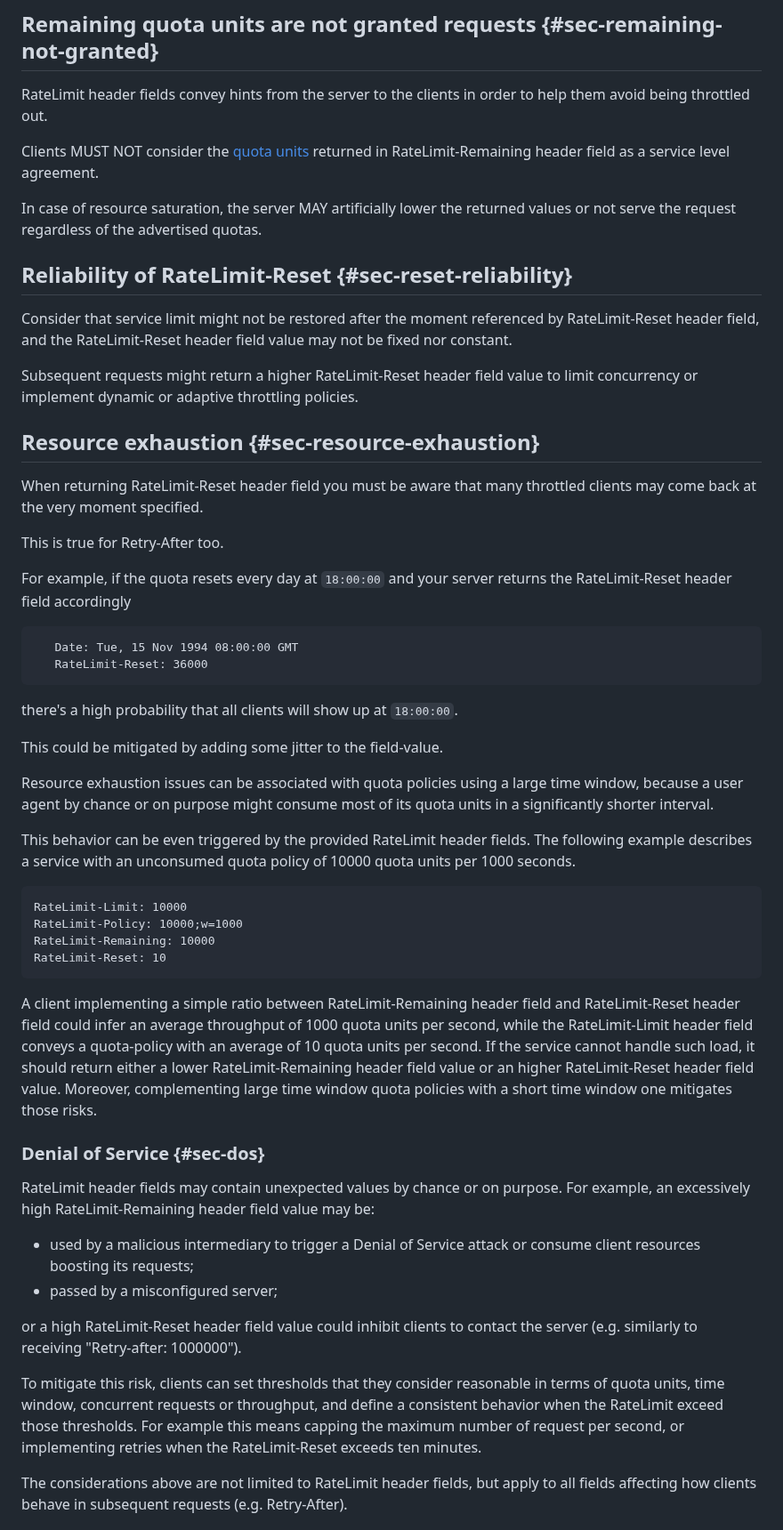
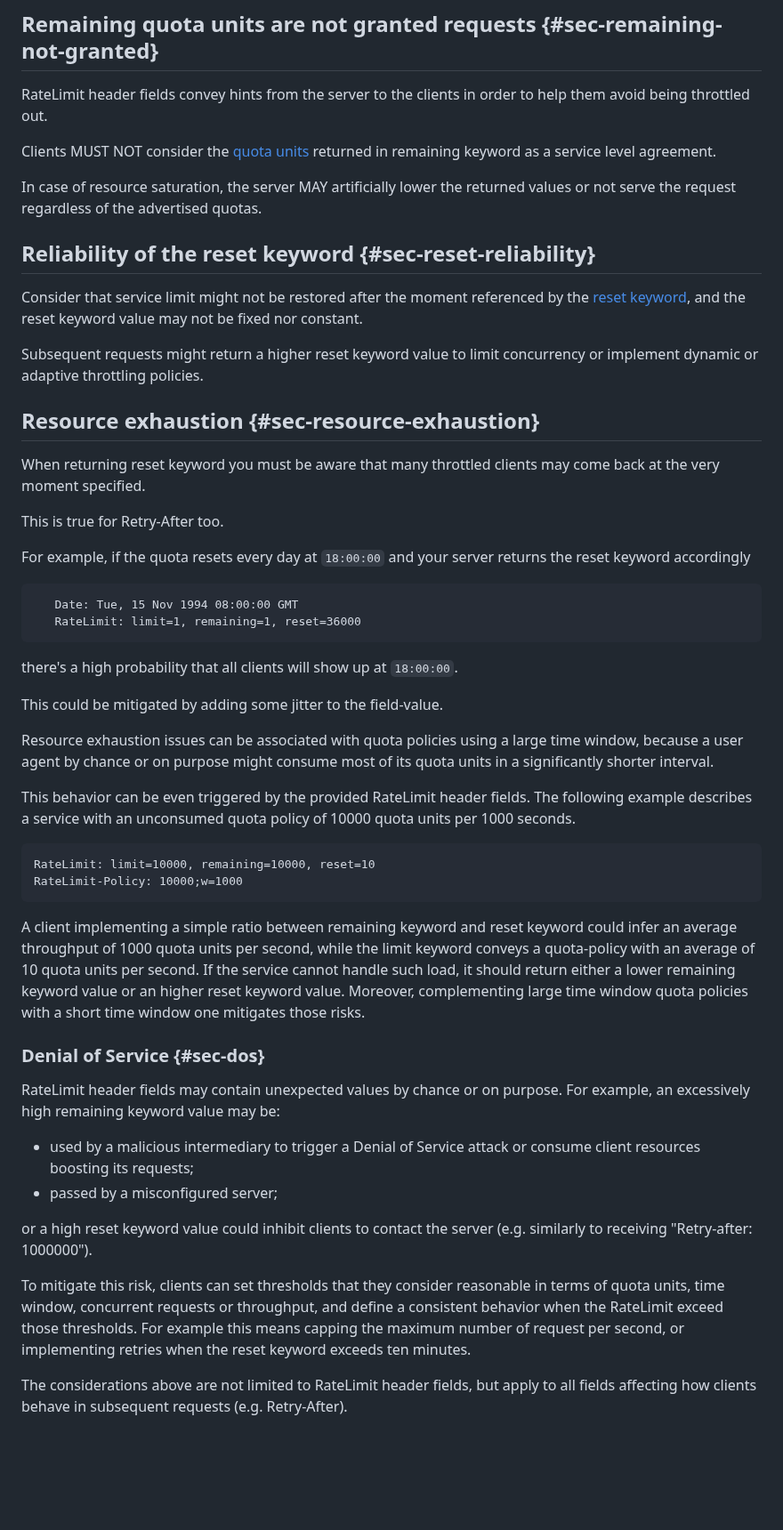
Before and after one commit to ietf-wg-httpapi/ratelimit-headers, a Markdown page: draft-ietf-httpapi-ratelimit-headers.md, the part around one of its changes. Shown at 89% size. GitHub-like rendering; blank space fills up the shorter version.

```diff
--- a/draft-ietf-httpapi-ratelimit-headers.md
+++ b/draft-ietf-httpapi-ratelimit-headers.md
@@ -416,32 +430,32 @@ to the user agent.
 RateLimit header fields convey hints from the server
 to the clients in order to help them avoid being throttled out.
 
-Clients MUST NOT consider the [quota units](#service-limit) returned in RateLimit-Remaining header field as a service level agreement.
+Clients MUST NOT consider the [quota units](#service-limit) returned in remaining keyword as a service level agreement.
 
 In case of resource saturation, the server MAY artificially lower the returned values
 or not serve the request regardless of the advertised quotas.
 
-## Reliability of RateLimit-Reset {#sec-reset-reliability}
+## Reliability of the reset keyword {#sec-reset-reliability}
 
-Consider that service limit might not be restored after the moment referenced by RateLimit-Reset header field,
-and the RateLimit-Reset header field value may not be fixed nor constant.
+Consider that service limit might not be restored after the moment referenced by the [reset keyword](#ratelimit-reset-keyword),
+and the reset keyword value may not be fixed nor constant.
 
-Subsequent requests might return a higher RateLimit-Reset header field value
+Subsequent requests might return a higher reset keyword value
 to limit concurrency or implement dynamic or adaptive throttling policies.
 
 ## Resource exhaustion {#sec-resource-exhaustion}
 
-When returning RateLimit-Reset header field you must be aware that
+When returning reset keyword you must be aware that
 many throttled clients may come back at the very moment specified.
 
 This is true for Retry-After too.
 
 For example, if the quota resets every day at `18:00:00`
-and your server returns the RateLimit-Reset header field accordingly
+and your server returns the reset keyword accordingly
 
 ~~~ example
    Date: Tue, 15 Nov 1994 08:00:00 GMT
-   RateLimit-Reset: 36000
+   RateLimit: limit=1, remaining=1, reset=36000
 ~~~
 
 there's a high probability that all clients will show up at `18:00:00`.
@@ -456,38 +470,36 @@ The following example describes a service
 with an unconsumed quota policy of 10000 quota units per 1000 seconds.
 
 ~~~ example
-RateLimit-Limit: 10000
+RateLimit: limit=10000, remaining=10000, reset=10
 RateLimit-Policy: 10000;w=1000
-RateLimit-Remaining: 10000
-RateLimit-Reset: 10
 ~~~
 
-A client implementing a simple ratio between RateLimit-Remaining header field and
-RateLimit-Reset header field could infer an average throughput of 1000 quota units per second,
-while the RateLimit-Limit header field conveys a quota-policy
+A client implementing a simple ratio between remaining keyword and
+reset keyword could infer an average throughput of 1000 quota units per second,
+while the limit keyword conveys a quota-policy
 with an average of 10 quota units per second.
 If the service cannot handle such load, it should return
-either a lower RateLimit-Remaining header field value
-or an higher RateLimit-Reset header field value.
+either a lower remaining keyword value
+or an higher reset keyword value.
 Moreover, complementing large time window quota policies with a short time window one mitigates those risks.
 
 
 ### Denial of Service {#sec-dos}
 
 RateLimit header fields may contain unexpected values by chance or on purpose.
-For example, an excessively high RateLimit-Remaining header field value may be:
+For example, an excessively high remaining keyword value may be:
 
 - used by a malicious intermediary to trigger a Denial of Service attack
   or consume client resources boosting its requests;
 - passed by a misconfigured server;
 
-or a high RateLimit-Reset header field value could inhibit clients to contact the server (e.g. similarly to receiving "Retry-after: 1000000").
+or a high reset keyword value could inhibit clients to contact the server (e.g. similarly to receiving "Retry-after: 1000000").
 
 To mitigate this risk, clients can set thresholds that they consider reasonable in terms of
 quota units, time window, concurrent requests or throughput,
 and define a consistent behavior when the RateLimit exceed those thresholds.
 For example this means capping the maximum number of request per second,
-or implementing retries when the RateLimit-Reset exceeds ten minutes.
+or implementing retries when the reset keyword exceeds ten minutes.
 
 The considerations above are not limited to RateLimit header fields,
 but apply to all fields affecting how clients behave
```
Also changed, not shown: other parts of draft-ietf-httpapi-ratelimit-headers.md (+143 -151 lines).
